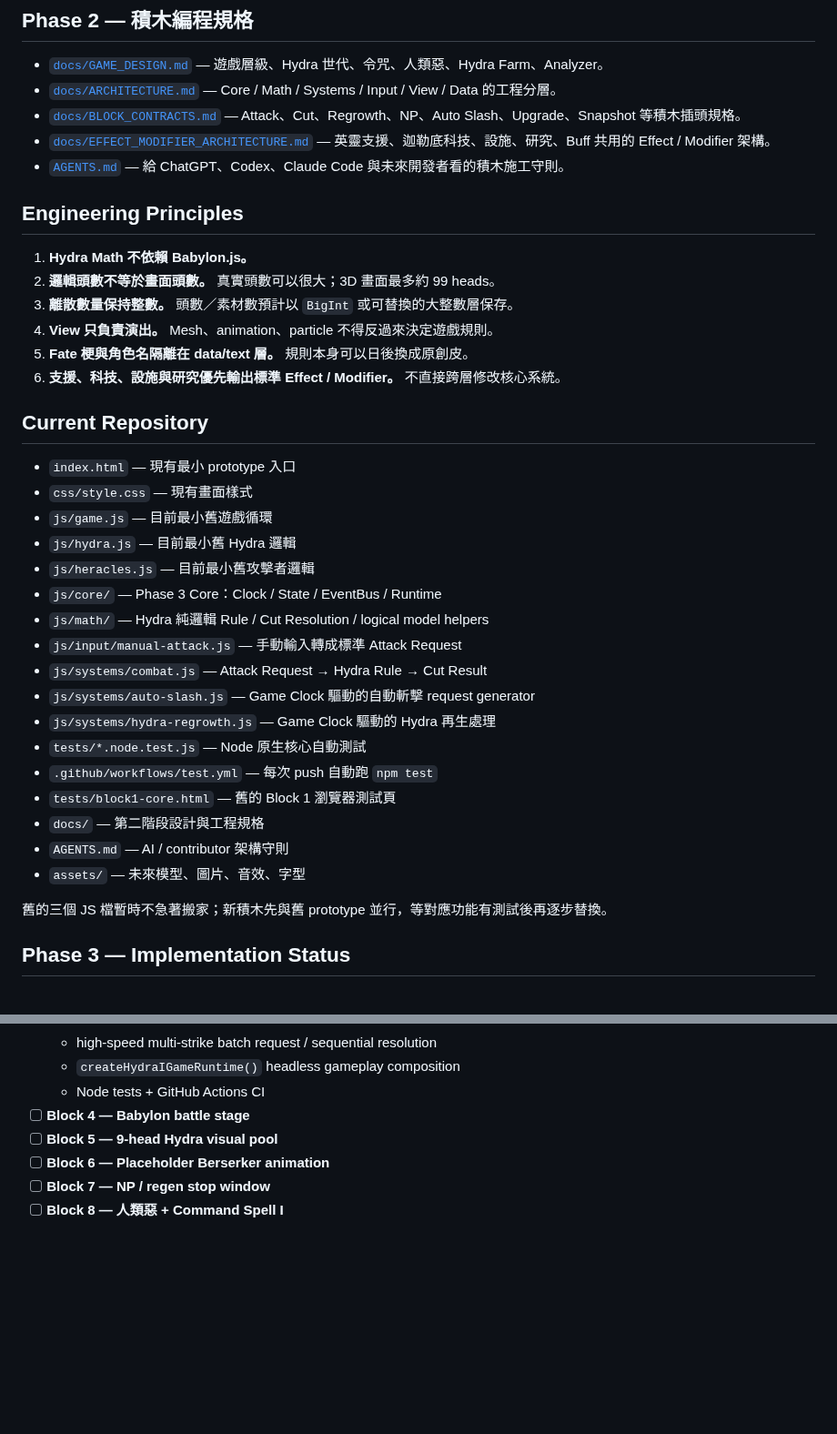
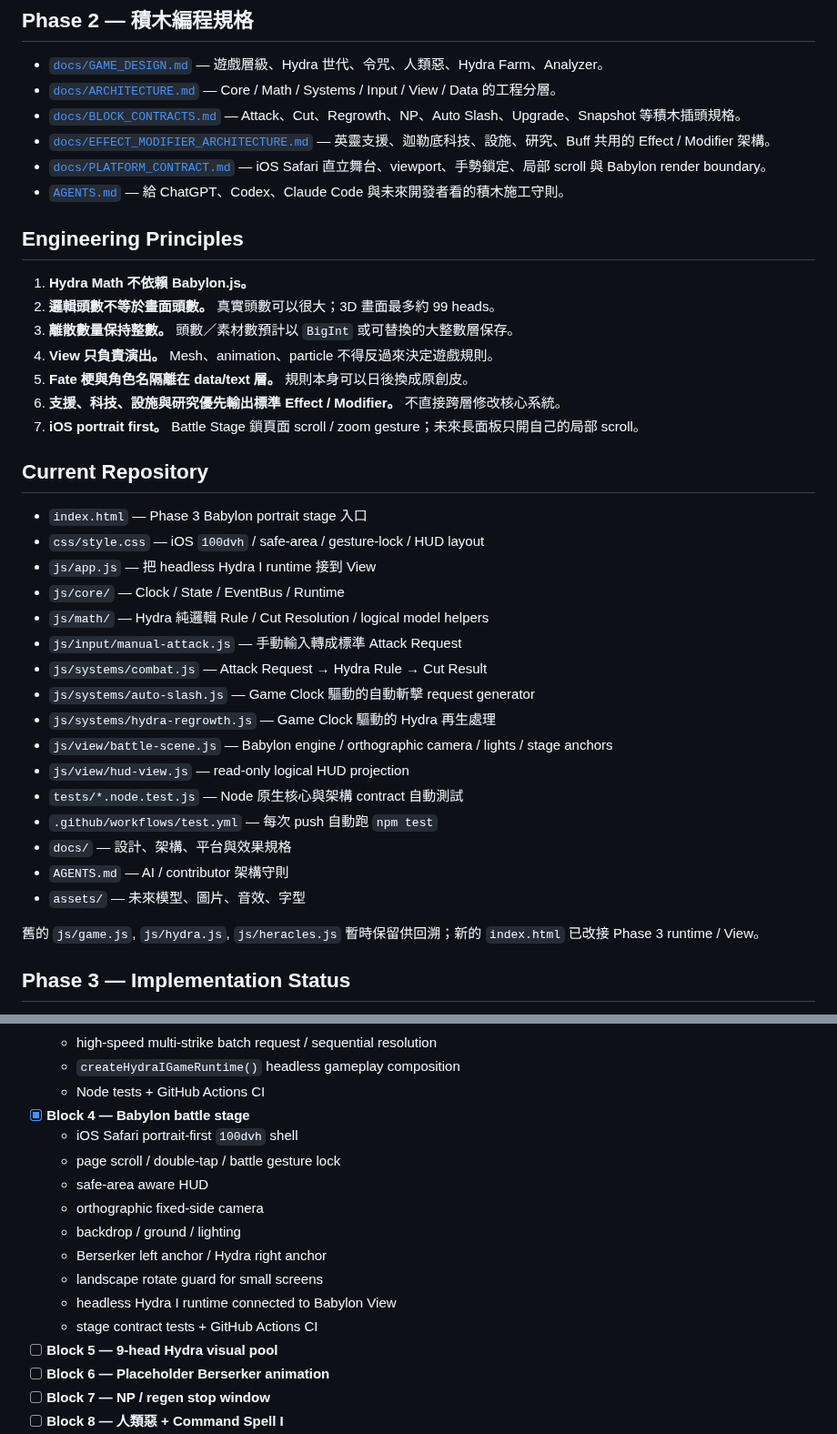
Before and after one commit to fjck810536/hydra-clicker, a Markdown page: README.md, 2 parts joined by grey strips. Shown at 91% size. Rendered like a GitHub page; blank space fills up the shorter version.

Commit message:
Mark Block 4 complete and document portrait platform contract

```diff
--- a/README.md
+++ b/README.md
@@ -36,6 +36,7 @@ Analyzer / Tree View
 - [`docs/ARCHITECTURE.md`](docs/ARCHITECTURE.md) — Core / Math / Systems / Input / View / Data 的工程分層。
 - [`docs/BLOCK_CONTRACTS.md`](docs/BLOCK_CONTRACTS.md) — Attack、Cut、Regrowth、NP、Auto Slash、Upgrade、Snapshot 等積木插頭規格。
 - [`docs/EFFECT_MODIFIER_ARCHITECTURE.md`](docs/EFFECT_MODIFIER_ARCHITECTURE.md) — 英靈支援、迦勒底科技、設施、研究、Buff 共用的 Effect / Modifier 架構。
+- [`docs/PLATFORM_CONTRACT.md`](docs/PLATFORM_CONTRACT.md) — iOS Safari 直立舞台、viewport、手勢鎖定、局部 scroll 與 Babylon render boundary。
 - [`AGENTS.md`](AGENTS.md) — 給 ChatGPT、Codex、Claude Code 與未來開發者看的積木施工守則。
 
 ## Engineering Principles
@@ -46,28 +47,28 @@ Analyzer / Tree View
 4. **View 只負責演出。** Mesh、animation、particle 不得反過來決定遊戲規則。
 5. **Fate 梗與角色名隔離在 data/text 層。** 規則本身可以日後換成原創皮。
 6. **支援、科技、設施與研究優先輸出標準 Effect / Modifier。** 不直接跨層修改核心系統。
+7. **iOS portrait first。** Battle Stage 鎖頁面 scroll / zoom gesture；未來長面板只開自己的局部 scroll。
 
 ## Current Repository
 
-- `index.html` — 現有最小 prototype 入口
-- `css/style.css` — 現有畫面樣式
-- `js/game.js` — 目前最小舊遊戲循環
-- `js/hydra.js` — 目前最小舊 Hydra 邏輯
-- `js/heracles.js` — 目前最小舊攻擊者邏輯
-- `js/core/` — Phase 3 Core：Clock / State / EventBus / Runtime
+- `index.html` — Phase 3 Babylon portrait stage 入口
+- `css/style.css` — iOS `100dvh` / safe-area / gesture-lock / HUD layout
+- `js/app.js` — 把 headless Hydra I runtime 接到 View
+- `js/core/` — Clock / State / EventBus / Runtime
 - `js/math/` — Hydra 純邏輯 Rule / Cut Resolution / logical model helpers
 - `js/input/manual-attack.js` — 手動輸入轉成標準 Attack Request
 - `js/systems/combat.js` — Attack Request → Hydra Rule → Cut Result
 - `js/systems/auto-slash.js` — Game Clock 驅動的自動斬擊 request generator
 - `js/systems/hydra-regrowth.js` — Game Clock 驅動的 Hydra 再生處理
-- `tests/*.node.test.js` — Node 原生核心自動測試
+- `js/view/battle-scene.js` — Babylon engine / orthographic camera / lights / stage anchors
+- `js/view/hud-view.js` — read-only logical HUD projection
+- `tests/*.node.test.js` — Node 原生核心與架構 contract 自動測試
 - `.github/workflows/test.yml` — 每次 push 自動跑 `npm test`
-- `tests/block1-core.html` — 舊的 Block 1 瀏覽器測試頁
-- `docs/` — 第二階段設計與工程規格
+- `docs/` — 設計、架構、平台與效果規格
 - `AGENTS.md` — AI / contributor 架構守則
 - `assets/` — 未來模型、圖片、音效、字型
 
-舊的三個 JS 檔暫時不急著搬家；新積木先與舊 prototype 並行，等對應功能有測試後再逐步替換。
+舊的 `js/game.js`, `js/hydra.js`, `js/heracles.js` 暫時保留供回溯；新的 `index.html` 已改接 Phase 3 runtime / View。
 
 ## Phase 3 — Implementation Status
 
@@ -91,7 +92,16 @@ Analyzer / Tree View
   - high-speed multi-strike batch request / sequential resolution
   - `createHydraIGameRuntime()` headless gameplay composition
   - Node tests + GitHub Actions CI
-- [ ] **Block 4 — Babylon battle stage**
+- [x] **Block 4 — Babylon battle stage**
+  - iOS Safari portrait-first `100dvh` shell
+  - page scroll / double-tap / battle gesture lock
+  - safe-area aware HUD
+  - orthographic fixed-side camera
+  - backdrop / ground / lighting
+  - Berserker left anchor / Hydra right anchor
+  - landscape rotate guard for small screens
+  - headless Hydra I runtime connected to Babylon View
+  - stage contract tests + GitHub Actions CI
 - [ ] **Block 5 — 9-head Hydra visual pool**
 - [ ] **Block 6 — Placeholder Berserker animation**
 - [ ] **Block 7 — NP / regen stop window**
```
